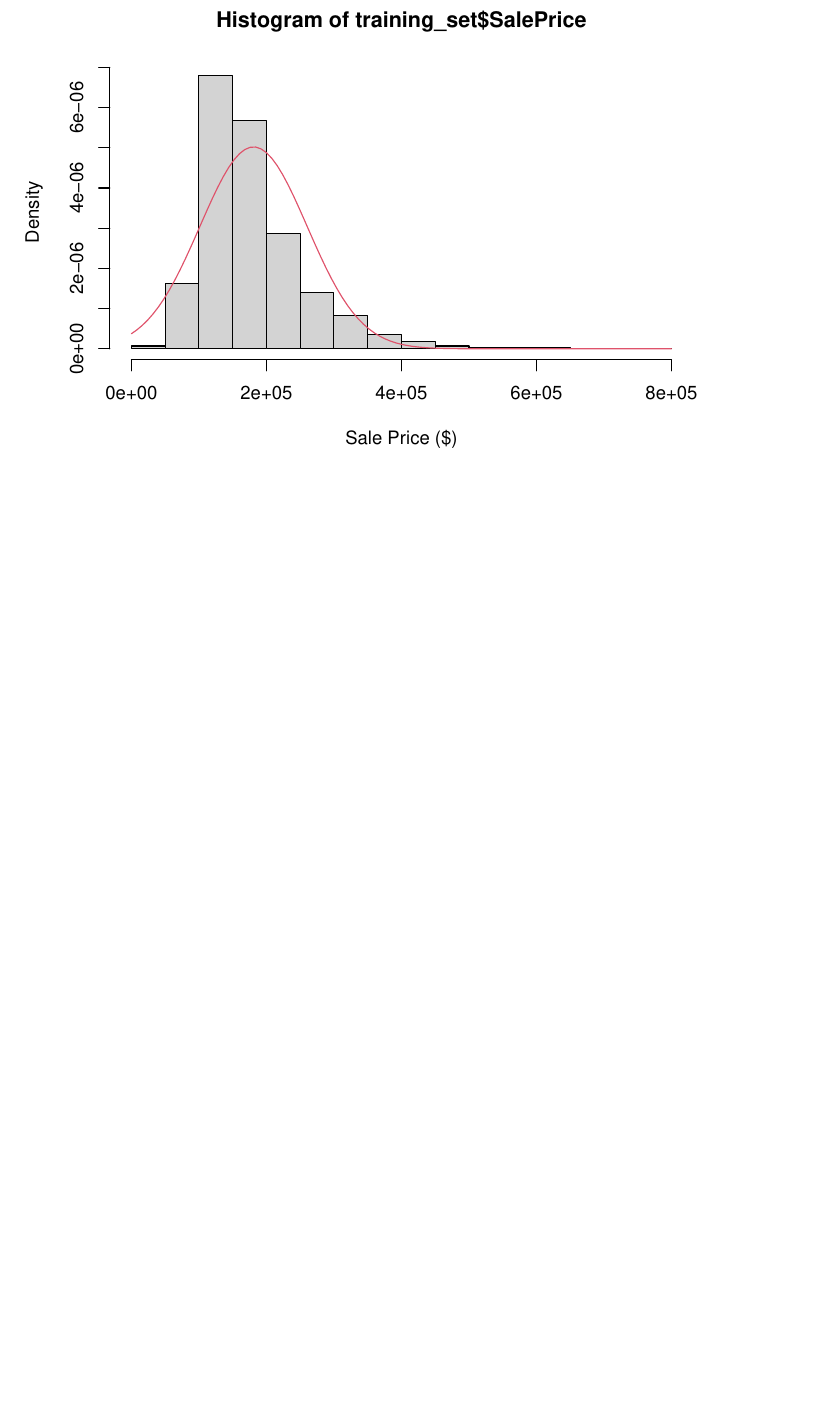
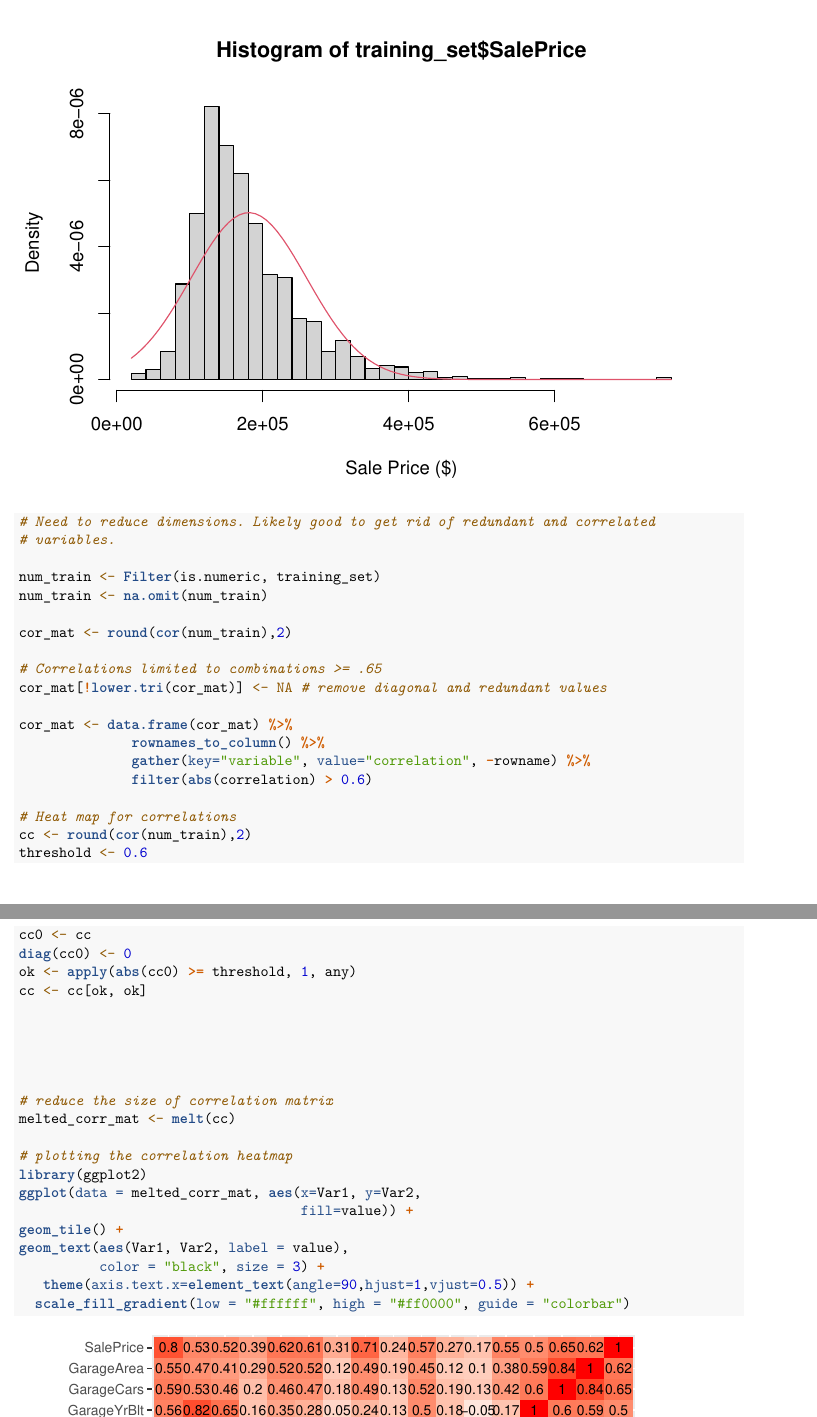
Before and after one commit to ebyrd-cs/Ames_OSU, an R Markdown document (ProjectCode.rmd): part of page 34 of 34 before the commit and two parts of pages 34 and 35 of 35 after it, the two joined at a grey line, cut so that both start at the same text, the shorter picture padded with empty space. Rendered offline with R 4.5, knitr and Pandoc, then LaTeX, with nearby package versions; code that draws random numbers runs with fixed seeds of ours.

Commit message:
Worked on correlations

````diff
--- a/ProjectCode.rmd
+++ b/ProjectCode.rmd
@@ -75 +82,41 @@ curve(dnorm(x,para[1],para[2]), col = 2, add = TRUE)
+# Need to reduce dimensions. Likely good to get rid of redundant and correlated
+# variables.
+
+num_train <- Filter(is.numeric, training_set)
+num_train <- na.omit(num_train)
+
+cor_mat <- round(cor(num_train),2)
+
+# Correlations limited to combinations >= .65
+cor_mat[!lower.tri(cor_mat)] <- NA # remove diagonal and redundant values
+
+cor_mat <- data.frame(cor_mat) %>%
+              rownames_to_column() %>%
+              gather(key="variable", value="correlation", -rowname) %>%
+              filter(abs(correlation) > 0.6)
+
+# Heat map for correlations
+cc <- round(cor(num_train),2)
+threshold <- 0.6
+cc0 <- cc
+diag(cc0) <- 0
+ok <- apply(abs(cc0) >= threshold, 1, any)
+cc <- cc[ok, ok]
+
+
+
+
+
+# reduce the size of correlation matrix
+melted_corr_mat <- melt(cc)
+
+# plotting the correlation heatmap
+library(ggplot2)
+ggplot(data = melted_corr_mat, aes(x=Var1, y=Var2,
+                                   fill=value)) +
+geom_tile() +
+geom_text(aes(Var1, Var2, label = value),
+          color = "black", size = 3) +
+   theme(axis.text.x=element_text(angle=90,hjust=1,vjust=0.5)) +
+  scale_fill_gradient(low = "#ffffff", high = "#ff0000", guide = "colorbar")
 ```
````
Also changed, not shown: ProjectCode.rmd (9 more changed lines).
